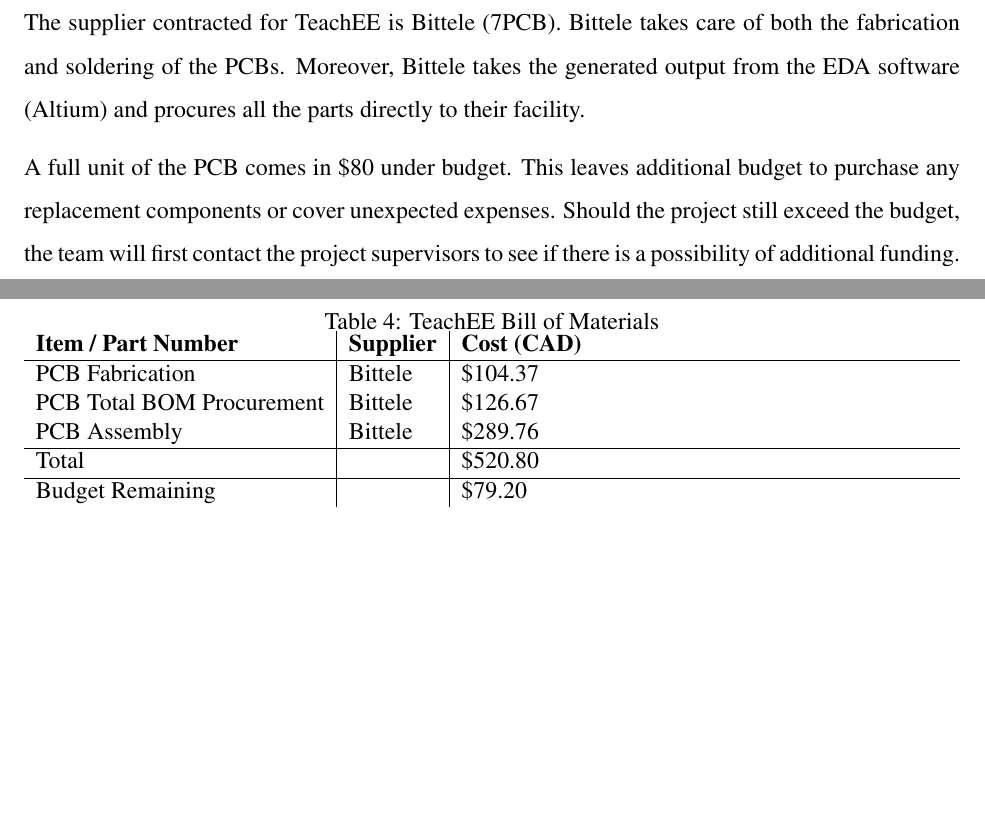
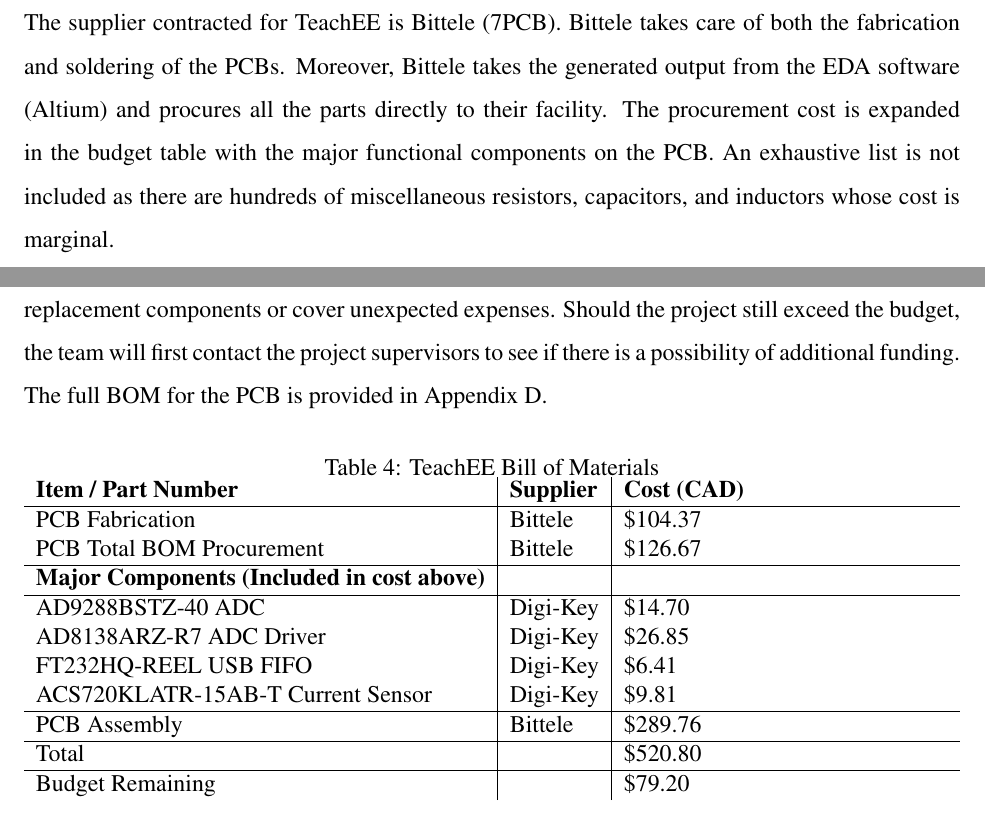
Before and after one commit to teachee-capstone/teachee, a LaTeX document (reports/blueprint/report.tex): two parts of pages 8 and 9 of 26, joined at a grey line, cut so that both start at the same text, the shorter picture padded with empty space. Compiled offline with pdfLaTeX.

Commit message:
expand budget with some major parts

```diff
--- a/reports/blueprint/report.tex
+++ b/reports/blueprint/report.tex
@@ -281,11 +281,14 @@
 accessible on campus.
 
 \subsection{Materials and Supplies}
-Table \ref{tab:abbreviated-bom} below breaks down the cost of the PCB fabrication and assembly as
-quoted by the supplier. The supplier contracted for TeachEE is Bittele (7PCB).
-Bittele takes care of both the fabrication and soldering of the PCBs. Moreover,
-Bittele takes the generated output from the EDA software (Altium) and procures
-all the parts directly to their facility.
+Table \ref{tab:abbreviated-bom} below breaks down the cost of the PCB
+fabrication and assembly as quoted by the supplier. The supplier contracted for
+TeachEE is Bittele (7PCB). Bittele takes care of both the fabrication and
+soldering of the PCBs. Moreover, Bittele takes the generated output from the EDA
+software (Altium) and procures all the parts directly to their facility. The
+procurement cost is expanded in the budget table with the major functional
+components on the PCB. An exhaustive list is not included as there are hundreds
+of miscellaneous resistors, capacitors, and inductors whose cost is marginal.
 
 A full unit of the PCB comes in \$80 under budget. This leaves
 additional budget to purchase any replacement components or
@@ -301,6 +304,14 @@
         \hline
         PCB Fabrication & Bittele & \$104.37\\
         PCB Total BOM Procurement & Bittele & \$126.67\\
+        \hline
+        \textbf{Major Components (Included in cost above)}& &\\
+        \hline
+        AD9288BSTZ-40 ADC & Digi-Key & \$14.70\\
+        AD8138ARZ-R7 ADC Driver & Digi-Key & \$26.85\\
+        FT232HQ-REEL USB FIFO & Digi-Key & \$6.41\\
+        ACS720KLATR-15AB-T Current Sensor & Digi-Key & \$9.81\\
+        \hline
         PCB Assembly & Bittele & \$289.76\\
         \hline
         Total & & \$520.80\\
```
